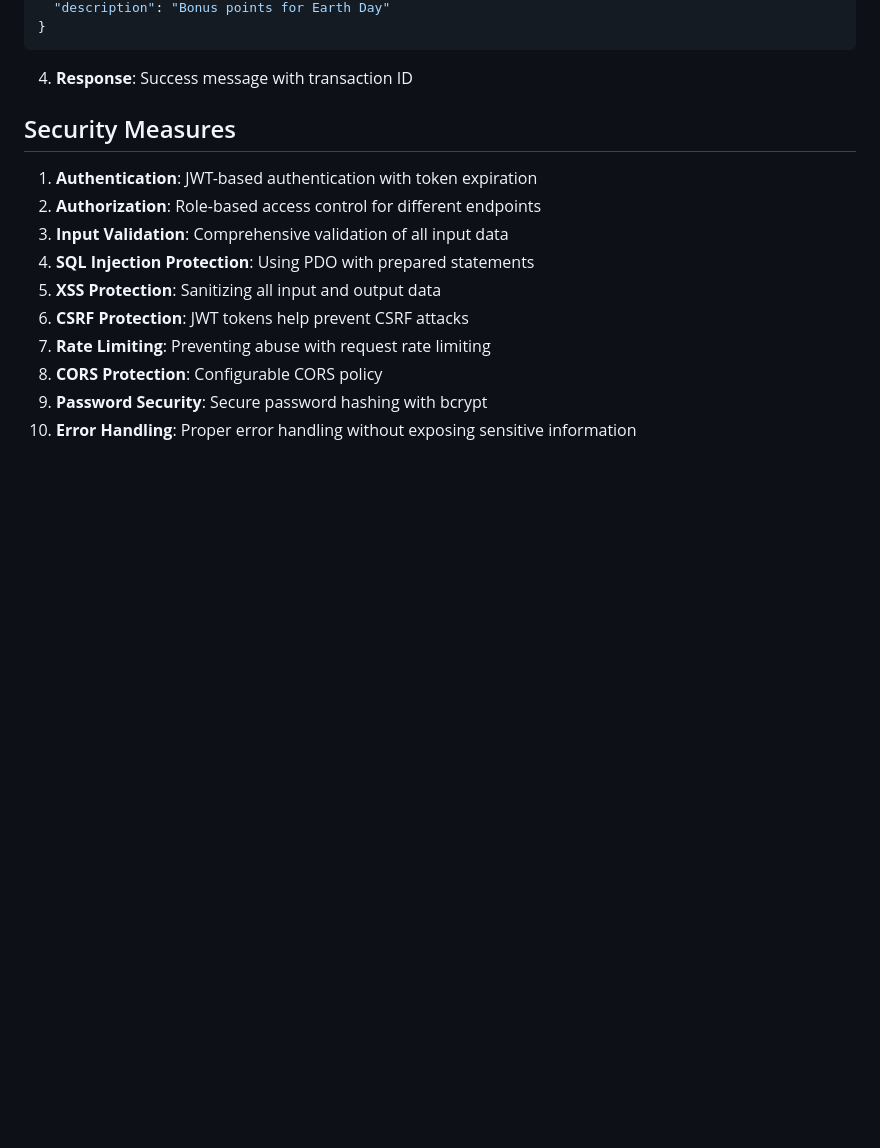
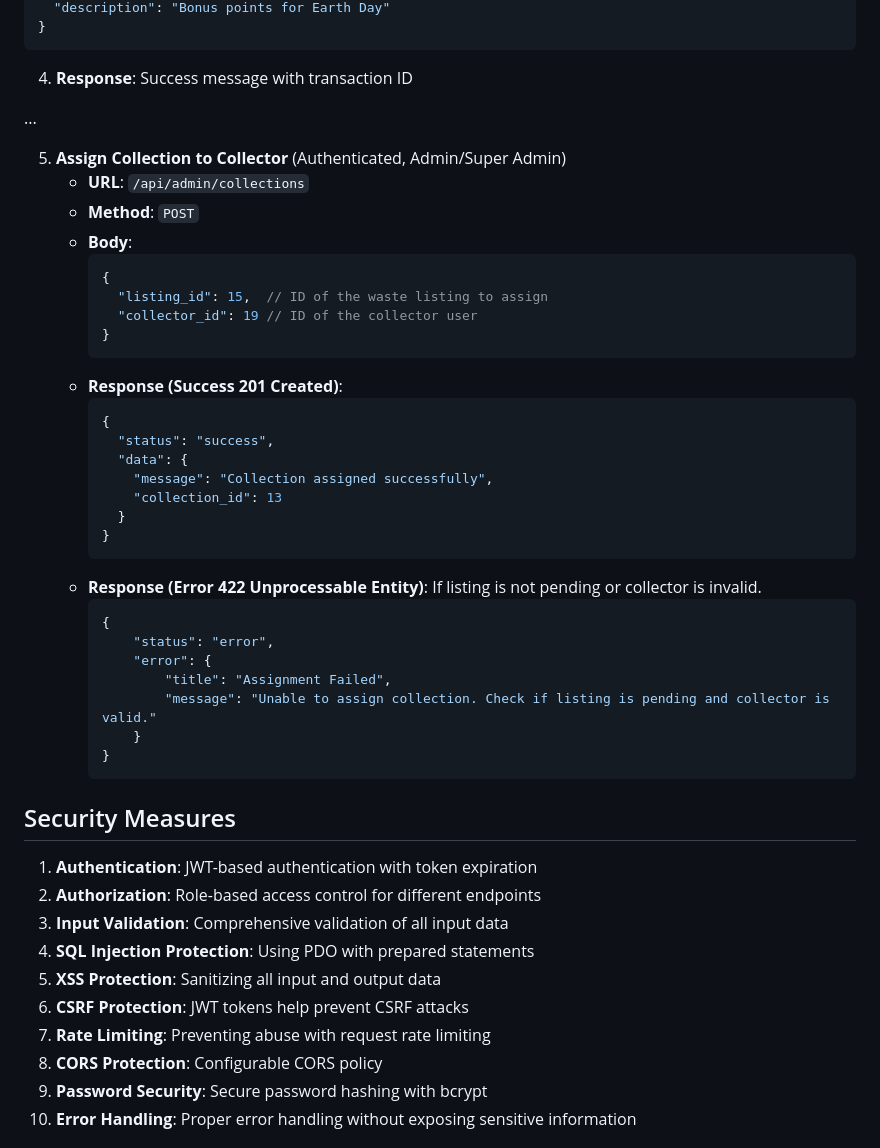
Before and after one commit to saheb-ul-lah/clean_and_earn, a Markdown page: api/README.md, the part around the change printed below. GitHub-like rendering; blank space fills up the shorter version.

````diff
--- a/api/README.md
+++ b/api/README.md
@@ -632,6 +627,38 @@ The API will be organized in the following directory structure:
 
 4. **Response**: Success message with transaction ID
 
+...
+
+5.  **Assign Collection to Collector** (Authenticated, Admin/Super Admin)
+    *   **URL**: `/api/admin/collections`
+    *   **Method**: `POST`
+    *   **Body**:
+        ```json
+        {
+          "listing_id": 15,  // ID of the waste listing to assign
+          "collector_id": 19 // ID of the collector user
+        }
+        ```
+    *   **Response (Success 201 Created)**:
+        ```json
+        {
+          "status": "success",
+          "data": {
+            "message": "Collection assigned successfully",
+            "collection_id": 13
+          }
+        }
+        ```
+    *   **Response (Error 422 Unprocessable Entity)**: If listing is not pending or collector is invalid.
+        ```json
+        {
+            "status": "error",
+            "error": {
+                "title": "Assignment Failed",
+                "message": "Unable to assign collection. Check if listing is pending and collector is valid."
+            }
+        }
+        ```
 
 
 
````
Also changed, not shown: other parts of api/README.md (+4 -9 lines).
